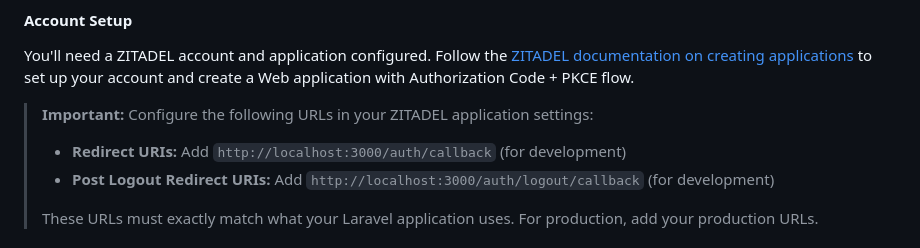
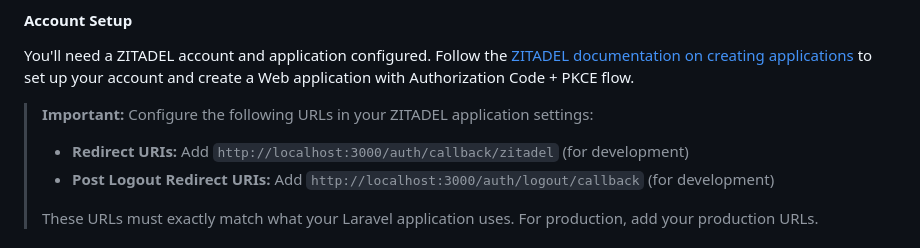
Before and after one commit to zitadel/example-auth-laravel, a Markdown page: README.md, the part around the change. Rendered like a GitHub page.

Commit message:
fix: correct redirect URI in README

```diff
--- a/README.md
+++ b/README.md
@@ -31,7 +31,7 @@ You'll need a ZITADEL account and application configured. Follow the [ZITADEL do
 
 > **Important:** Configure the following URLs in your ZITADEL application settings:
 >
-> - **Redirect URIs:** Add `http://localhost:3000/auth/callback` (for development)
+> - **Redirect URIs:** Add `http://localhost:3000/auth/callback/zitadel` (for development)
 > - **Post Logout Redirect URIs:** Add `http://localhost:3000/auth/logout/callback` (for development)
 >
 > These URLs must exactly match what your Laravel application uses. For production, add your production URLs.
```
